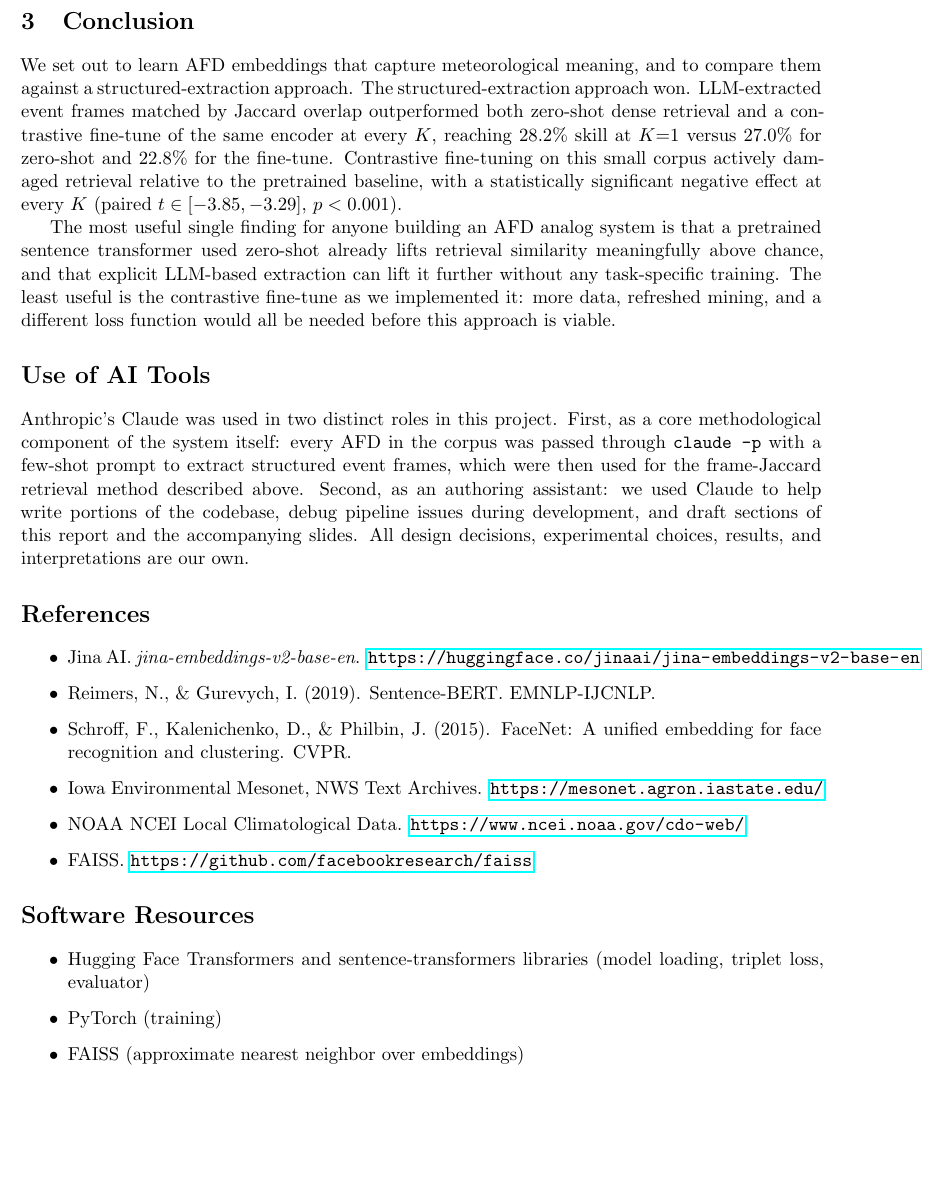
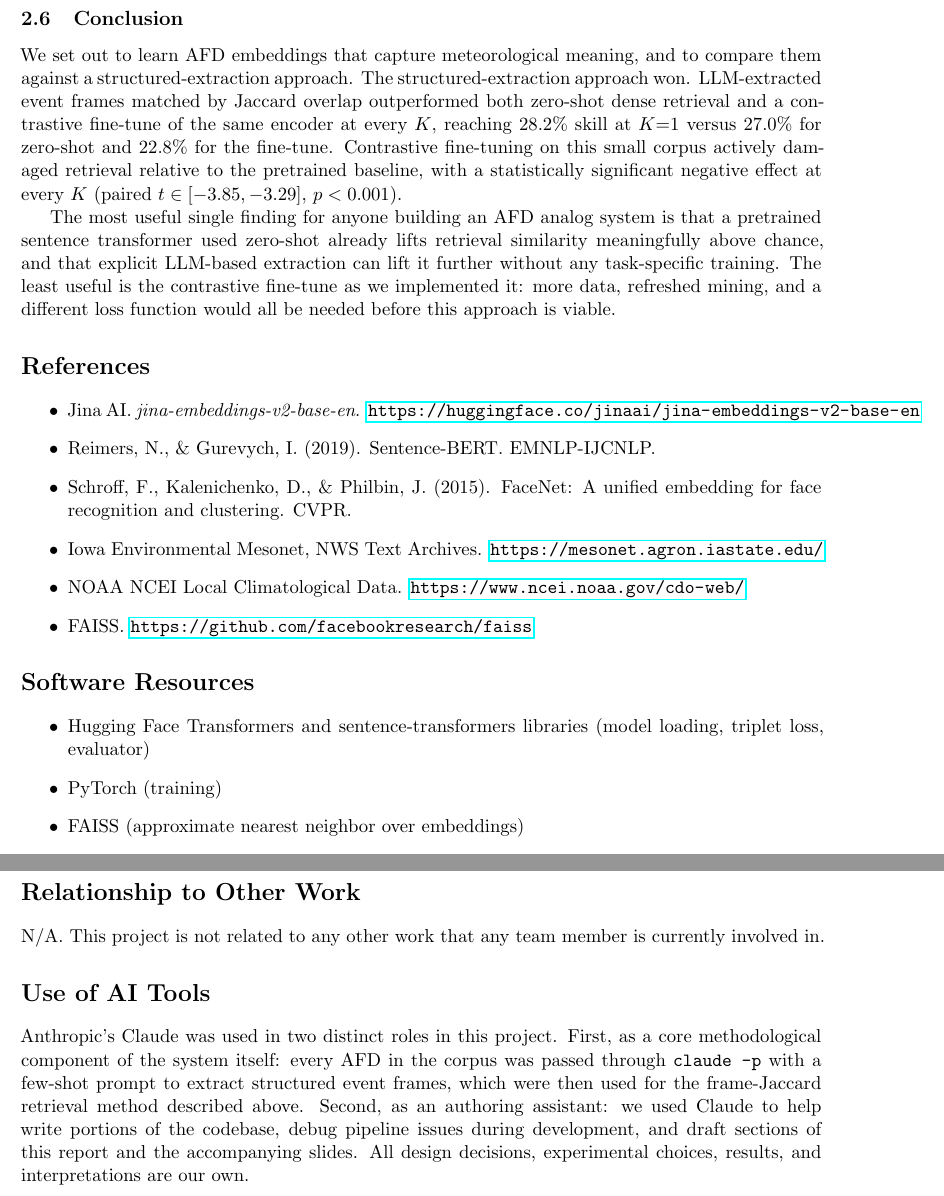
Before and after one commit to LeifsterNYC/afd-analogs, a LaTeX document (report/final_report.tex): part of page 6 of 7 before the commit and two parts of pages 6 and 7 of 7 after it, the two joined at a grey line, cut so that both start at the same text, the shorter picture padded with empty space. Compiled offline with pdfLaTeX.

Commit message:
match rubric section order

```diff
--- a/report/final_report.tex
+++ b/report/final_report.tex
@@ -143,13 +143,10 @@ On the extraction side, the bag-of-tokens Jaccard score is the simplest thing th
 
 Finally, the qualitative user study from the proposal was dropped for time. With the quantitative numbers in hand it would now be straightforward to set up: sample 20--30 query AFDs, show each rater the top-3 retrievals from the strongest model, ask whether the retrieved analogs are meteorologically reasonable. That gives a human-grounded check on the quantitative skill scores.
 
-\section{Conclusion}
+\subsection{Conclusion}
 We set out to learn AFD embeddings that capture meteorological meaning, and to compare them against a structured-extraction approach. The structured-extraction approach won. LLM-extracted event frames matched by Jaccard overlap outperformed both zero-shot dense retrieval and a contrastive fine-tune of the same encoder at every \(K\), reaching 28.2\% skill at \(K{=}1\) versus 27.0\% for zero-shot and 22.8\% for the fine-tune. Contrastive fine-tuning on this small corpus actively damaged retrieval relative to the pretrained baseline, with a statistically significant negative effect at every \(K\) (paired \(t \in [-3.85, -3.29]\), \(p<0.001\)).
 
 The most useful single finding for anyone building an AFD analog system is that a pretrained sentence transformer used zero-shot already lifts retrieval similarity meaningfully above chance, and that explicit LLM-based extraction can lift it further without any task-specific training. The least useful is the contrastive fine-tune as we implemented it: more data, refreshed mining, and a different loss function would all be needed before this approach is viable.
-
-\section*{Use of AI Tools}
-Anthropic's Claude was used in two distinct roles in this project. First, as a core methodological component of the system itself: every AFD in the corpus was passed through \texttt{claude -p} with a few-shot prompt to extract structured event frames, which were then used for the frame-Jaccard retrieval method described above. Second, as an authoring assistant: we used Claude to help write portions of the codebase, debug pipeline issues during development, and draft sections of this report and the accompanying slides. All design decisions, experimental choices, results, and interpretations are our own.
 
 \section*{References}
 \begin{itemize}
@@ -176,4 +173,10 @@ Anthropic's Claude was used in two distinct roles in this project. First, as a c
   \item NOAA NCEI Local Climatological Data for daily snow totals and depth, station KBGM
 \end{itemize}
 
+\section*{Relationship to Other Work}
+N/A. This project is not related to any other work that any team member is currently involved in.
+
+\section*{Use of AI Tools}
+Anthropic's Claude was used in two distinct roles in this project. First, as a core methodological component of the system itself: every AFD in the corpus was passed through \texttt{claude -p} with a few-shot prompt to extract structured event frames, which were then used for the frame-Jaccard retrieval method described above. Second, as an authoring assistant: we used Claude to help write portions of the codebase, debug pipeline issues during development, and draft sections of this report and the accompanying slides. All design decisions, experimental choices, results, and interpretations are our own.
+
 \end{document}
```
Also changed, not shown: report/final_report.pdf.
